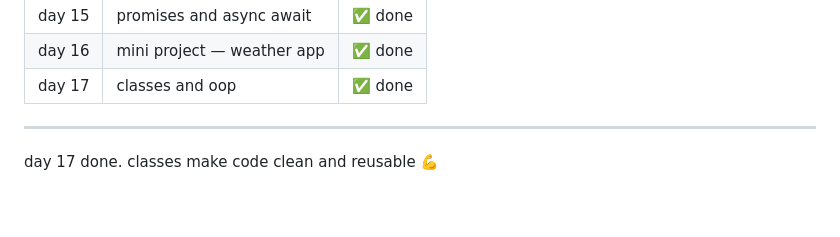
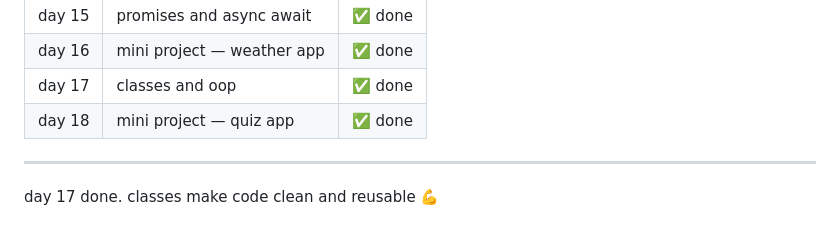
Before and after one commit to kiranmv002/js-from-zero, a Markdown page: README.md, the part around the change. GitHub-like rendering.

```diff
--- a/README.md
+++ b/README.md
@@ -269,6 +269,7 @@ files → `03-projects/quiz-app/index.html` `03-projects/quiz-app/quiz.js`
 | day 15 | promises and async await         | ✅ done |
 | day 16 | mini project — weather app       | ✅ done |
 | day 17 | classes and oop                  | ✅ done |
+| day 18 | mini project — quiz app          | ✅ done |
 
 ---
 
```
